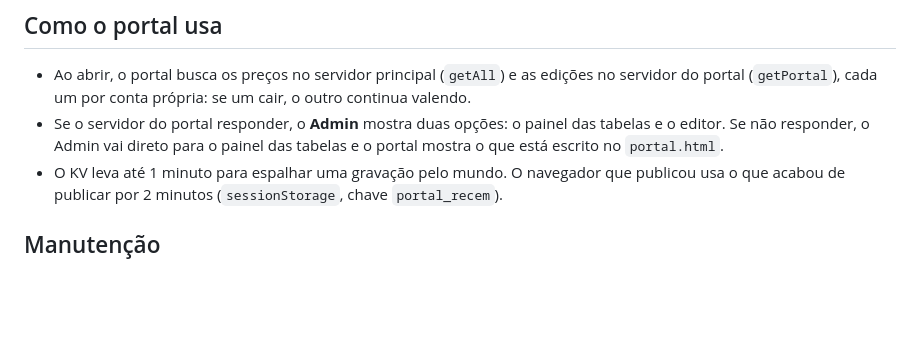
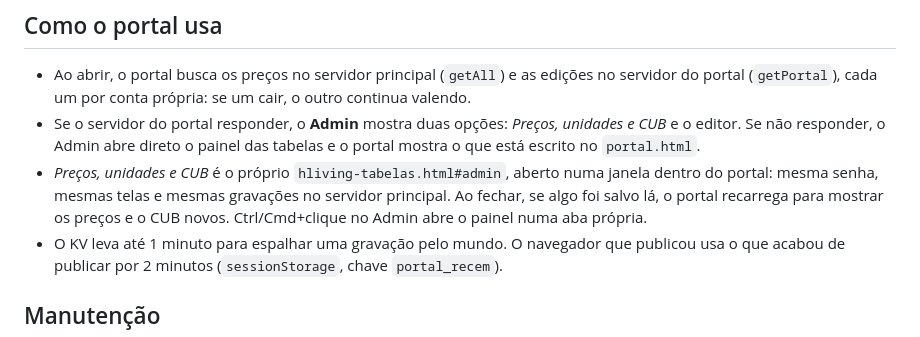
Before and after one commit to jefearq-Hliving/hliving-dashboard, a Markdown page: WORKER-PORTAL.md, the part around the change. Rendered like a GitHub page; blank space fills up the shorter version.

Commit message:
worker 24.10

```diff
--- a/WORKER-PORTAL.md
+++ b/WORKER-PORTAL.md
@@ -63,9 +63,13 @@ O servidor valida tudo isso, tirando `<` e `>`. O portal valida de novo antes de
 
 - Ao abrir, o portal busca os preços no servidor principal (`getAll`) e as edições no servidor do portal
   (`getPortal`), cada um por conta própria: se um cair, o outro continua valendo.
-- Se o servidor do portal responder, o **Admin** mostra duas opções: o painel das tabelas e o editor.
-  Se não responder, o Admin vai direto para o painel das tabelas e o portal mostra o que está escrito no
+- Se o servidor do portal responder, o **Admin** mostra duas opções: *Preços, unidades e CUB* e o editor.
+  Se não responder, o Admin abre direto o painel das tabelas e o portal mostra o que está escrito no
   `portal.html`.
+- *Preços, unidades e CUB* é o próprio `hliving-tabelas.html#admin`, aberto numa janela dentro do portal:
+  mesma senha, mesmas telas e mesmas gravações no servidor principal. Ao fechar, se algo foi salvo lá,
+  o portal recarrega para mostrar os preços e o CUB novos. Ctrl/Cmd+clique no Admin abre o painel numa
+  aba própria.
 - O KV leva até 1 minuto para espalhar uma gravação pelo mundo. O navegador que publicou usa o que
   acabou de publicar por 2 minutos (`sessionStorage`, chave `portal_recem`).
 
```
